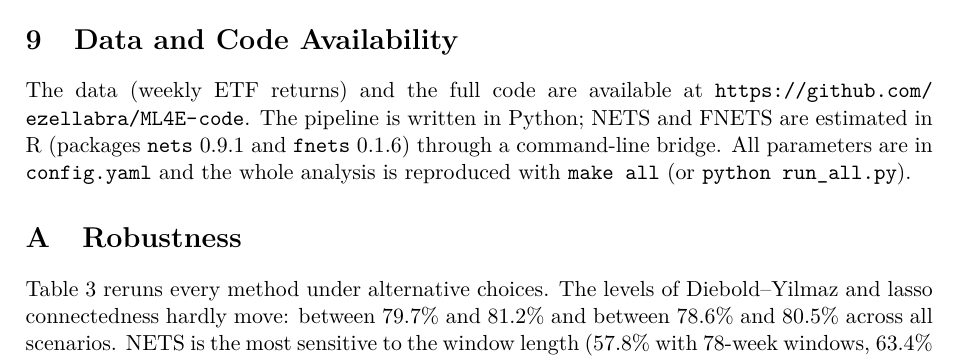
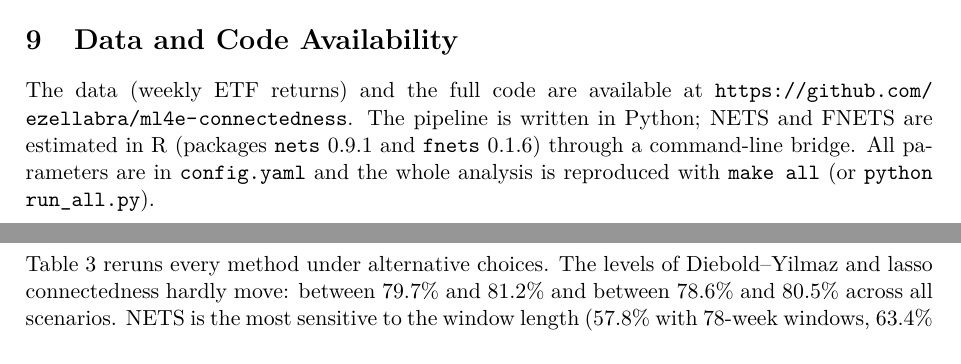
Before and after one commit to ezellabra/ml4e-connectedness, a LaTeX document (paper/main.tex, which reads paper/sections/09_availability.tex): part of page 16 of 18 before the commit and two parts of pages 16 and 17 of 18 after it, the two joined at a grey line, cut so that both start at the same text. Compiled offline with pdfLaTeX.

Commit message:
Point Data and Code Availability to the renamed repository
Co-Authored-By: Claude Opus 5.5 <noreply@anthropic.com>

```diff
--- a/paper/sections/09_availability.tex
+++ b/paper/sections/09_availability.tex
@@ -1,3 +1,3 @@
 \section{Data and Code Availability}
 % Budget: 0.5 pages.
-The data (weekly ETF returns) and the full code are available at \url{https://github.com/ezellabra/ML4E-code}. The pipeline is written in Python; NETS and FNETS are estimated in R (packages \texttt{nets} 0.9.1 and \texttt{fnets} 0.1.6) through a command-line bridge. All parameters are in \texttt{config.yaml} and the whole analysis is reproduced with \texttt{make all} (or \texttt{python run\_all.py}).
+The data (weekly ETF returns) and the full code are available at \url{https://github.com/ezellabra/ml4e-connectedness}. The pipeline is written in Python; NETS and FNETS are estimated in R (packages \texttt{nets} 0.9.1 and \texttt{fnets} 0.1.6) through a command-line bridge. All parameters are in \texttt{config.yaml} and the whole analysis is reproduced with \texttt{make all} (or \texttt{python run\_all.py}).
```
Also changed, not shown: docs/summary.md (+1 -1 lines), review/00_full_paper.pdf, review/01_base_paper_summary_motivation_introduction.pdf, review/03_methods.pdf, review/06_references_data_and_code_availability.pdf, review/07_appendix_robustness.pdf, review/README_REVIEW.md.
